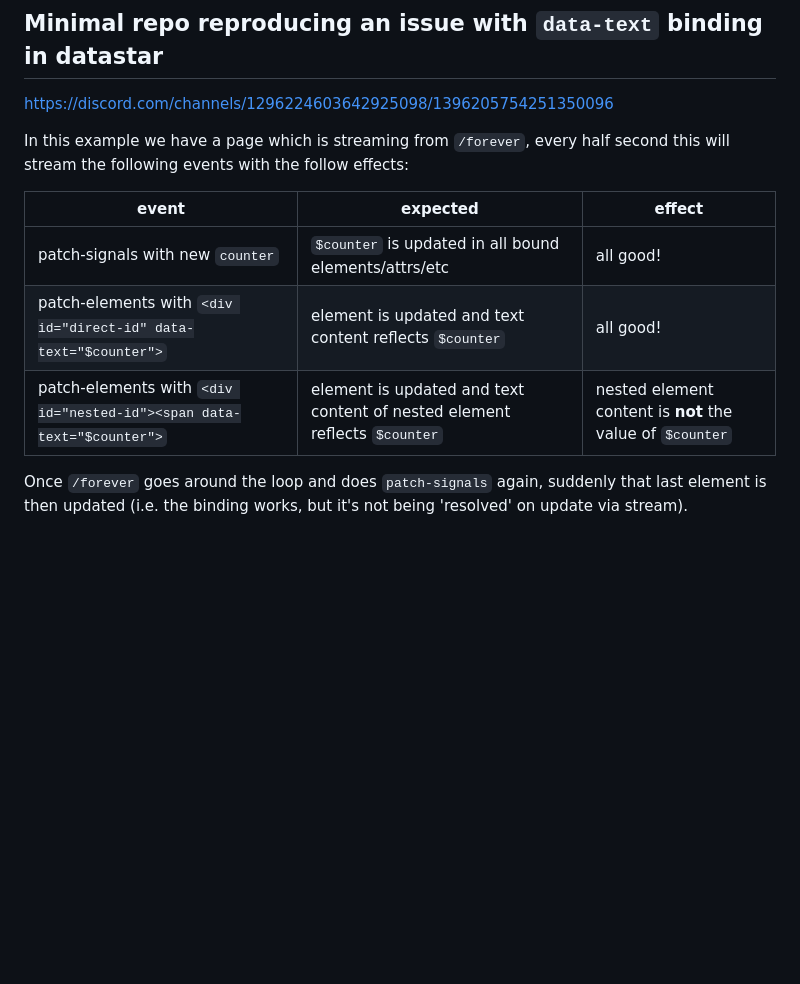
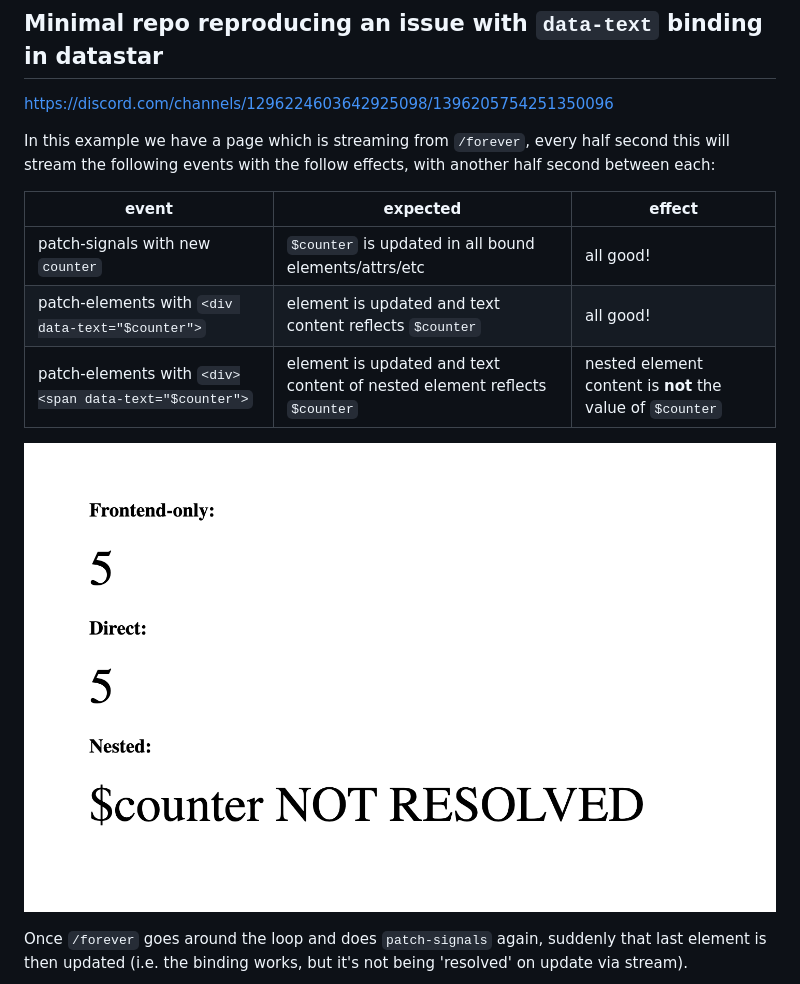
Before and after one commit to pbananas/minimal-datastar-binding-repro, a Markdown page: README.md, the part around the change printed below. Drawn GitHub-style; pictures changed too: screenshot1.png (added); blank space fills up the shorter version.

Commit message:
add more info to readme + screenshots

```diff
--- a/README.md
+++ b/README.md
@@ -2,12 +2,14 @@
 
 https://discord.com/channels/1296224603642925098/1396205754251350096
 
-In this example we have a page which is streaming from `/forever`, every half second this will stream the following events with the follow effects:
+In this example we have a page which is streaming from `/forever`, every half second this will stream the following events with the follow effects, with another half second between each:
 
 event | expected | effect
 ------|--------|----------
 patch-signals with new `counter` | `$counter` is updated in all bound elements/attrs/etc | all good!
-patch-elements with `<div id="direct-id" data-text="$counter">` | element is updated and text content reflects `$counter` | all good!
-patch-elements with `<div id="nested-id"><span data-text="$counter">` | element is updated and text content of nested element reflects `$counter` | nested element content is <b>not</b> the value of `$counter`
+patch-elements with `<div data-text="$counter">` | element is updated and text content reflects `$counter` | all good!
+patch-elements with `<div><span data-text="$counter">` | element is updated and text content of nested element reflects `$counter` | nested element content is <b>not</b> the value of `$counter`
+
+![](screenshot1.png)
 
 Once `/forever` goes around the loop and does `patch-signals` again, suddenly that last element is then updated (i.e. the binding works, but it's not being 'resolved' on update via stream).
```
Also changed, not shown: other parts of README.md (+31 -0 lines), screenshot2.png (added), 1 other file.
